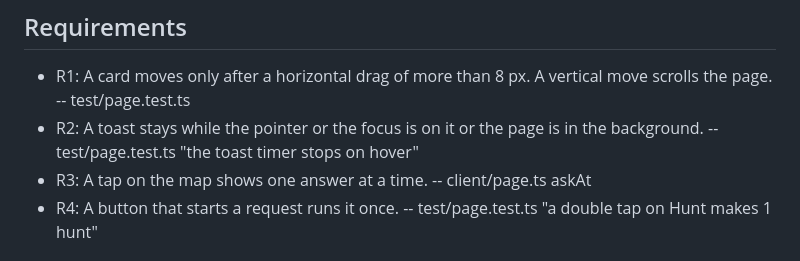
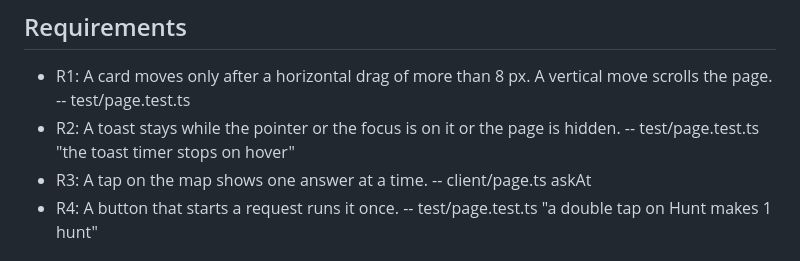
Before and after one commit to yujieteo/snowmobile, a Markdown page: docs/machines/ui.sm.md, the part around the change. GitHub-like rendering.

```diff
--- a/docs/machines/ui.sm.md
+++ b/docs/machines/ui.sm.md
@@ -5,7 +5,7 @@ Source: shared/ui.ts. The page refuses a bad event without a message: send() ret
 ## Requirements
 
 - R1: A card moves only after a horizontal drag of more than 8 px. A vertical move scrolls the page. -- test/page.test.ts
-- R2: A toast stays while the pointer or the focus is on it or the page is in the background. -- test/page.test.ts "the toast timer stops on hover"
+- R2: A toast stays while the pointer or the focus is on it or the page is hidden. -- test/page.test.ts "the toast timer stops on hover"
 - R3: A tap on the map shows one answer at a time. -- client/page.ts askAt
 - R4: A button that starts a request runs it once. -- test/page.test.ts "a double tap on Hunt makes 1 hunt"
 
```
Also changed, not shown: README.md (+5 -5 lines).
